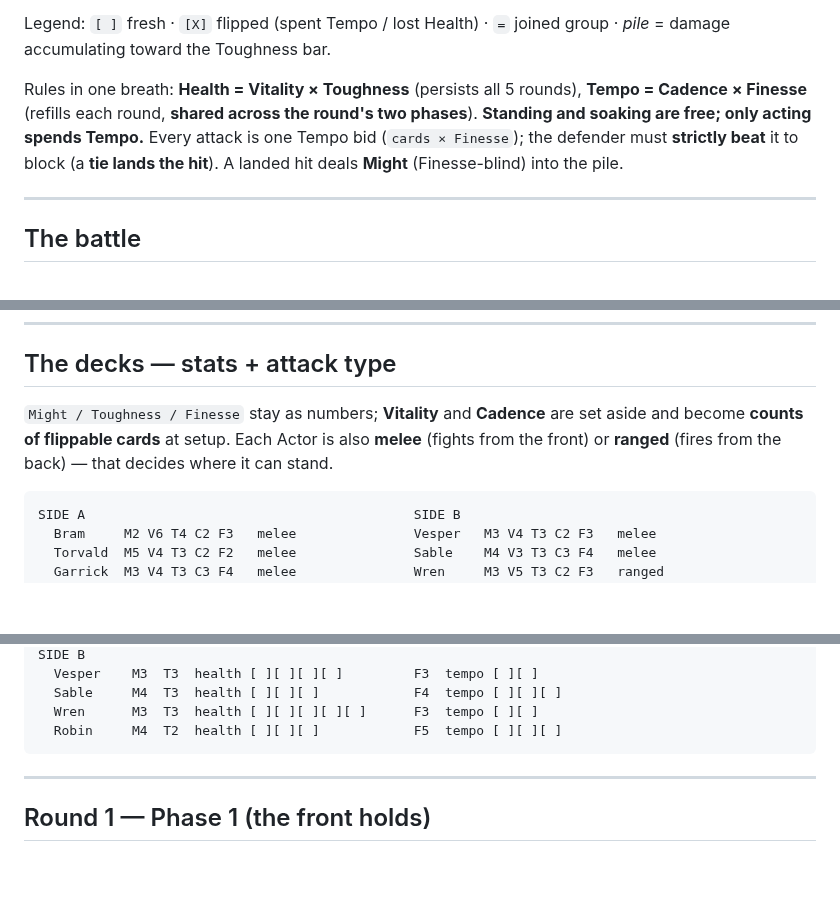
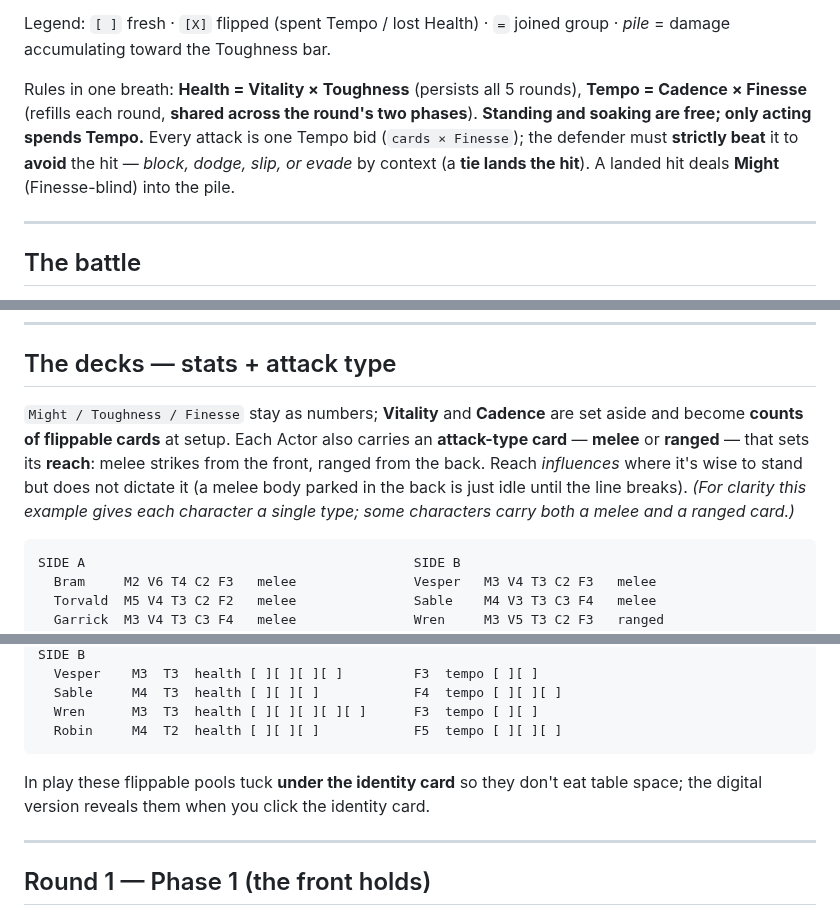
Before and after one commit to SeanShubin/boardgame, a Markdown page: log-driven/brainstorming/card-combat-round-4v4.md, 3 parts joined by grey strips. Drawn GitHub-style; blank space fills up the shorter version.

````diff
--- a/log-driven/brainstorming/card-combat-round-4v4.md
+++ b/log-driven/brainstorming/card-combat-round-4v4.md
@@ -11,8 +11,9 @@ Legend: `[ ]` fresh · `[X]` flipped (spent Tempo / lost Health) · `=` joined g
 Rules in one breath: **Health = Vitality × Toughness** (persists all 5 rounds),
 **Tempo = Cadence × Finesse** (refills each round, **shared across the round's two
 phases**). **Standing and soaking are free; only acting spends Tempo.** Every attack
-is one Tempo bid (`cards × Finesse`); the defender must **strictly beat** it to block
-(a **tie lands the hit**). A landed hit deals **Might** (Finesse-blind) into the pile.
+is one Tempo bid (`cards × Finesse`); the defender must **strictly beat** it to **avoid**
+the hit — *block, dodge, slip, or evade* by context (a **tie lands the hit**). A landed
+hit deals **Might** (Finesse-blind) into the pile.
 
 ---
 
@@ -34,9 +35,12 @@ triggers; the log starts.
 ## The decks — stats + attack type
 
 `Might / Toughness / Finesse` stay as numbers; **Vitality** and **Cadence** are set
-aside and become **counts of flippable cards** at setup. Each Actor is also **melee**
-(fights from the front) or **ranged** (fires from the back) — that decides where it
-can stand.
+aside and become **counts of flippable cards** at setup. Each Actor also carries an
+**attack-type card** — **melee** or **ranged** — that sets its **reach**: melee strikes
+from the front, ranged from the back. Reach *influences* where it's wise to stand but
+does not dictate it (a melee body parked in the back is just idle until the line breaks).
+*(For clarity this example gives each character a single type; some characters carry
+both a melee and a ranged card.)*
 
 ```
 SIDE A                                          SIDE B
@@ -92,6 +103,9 @@ SIDE B
   Wren      M3  T3  health [ ][ ][ ][ ][ ]      F3  tempo [ ][ ]
   Robin     M4  T2  health [ ][ ][ ]            F5  tempo [ ][ ][ ]
 ```
+
+In play these flippable pools tuck **under the identity card** so they don't eat table
+space; the digital version reveals them when you click the identity card.
 
 ---
 
````
Also changed, not shown: other parts of log-driven/brainstorming/card-combat-round-4v4.md (+39 -9 lines).
